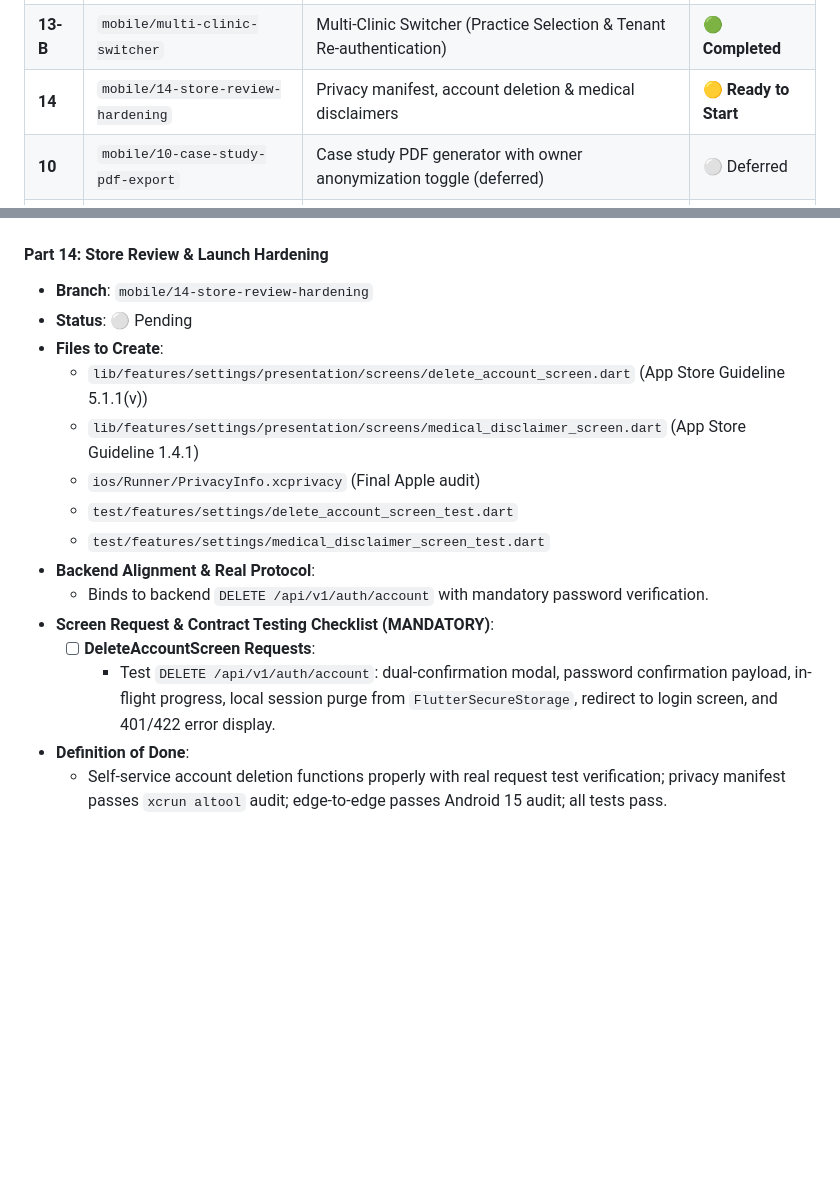
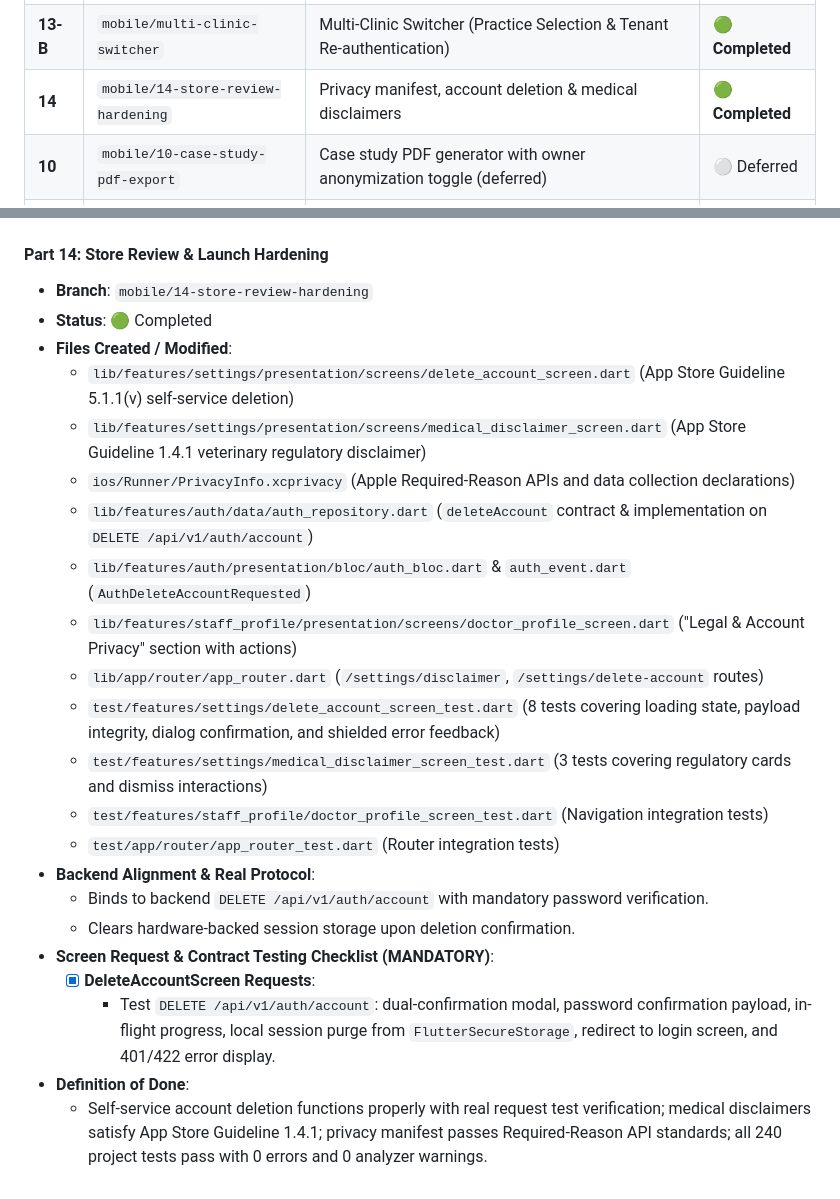
Before and after one commit to abdlerhmansoliman/vet-manager-mobile, a Markdown page: MOBILE_TASKS.md, 2 parts joined by grey strips. Rendered like a GitHub page; blank space fills up the shorter version.

Commit message:
docs: document completed Part 14 store review hardening in mobile tasks

```diff
--- a/MOBILE_TASKS.md
+++ b/MOBILE_TASKS.md
@@ -36,7 +36,7 @@
 | **11** | `mobile/11-staff-and-doctor-profile` | Doctor profile, on-duty toggle & Owner staff CRUD (Create/Edit/PIN) | 🟢 **Completed** |
 | **13** | `mobile/13-diagnostic-media-r2` | Direct-to-R2 upload pipeline, WebP compression & zoom viewer | 🟢 **Completed** |
 | **13-B** | `mobile/multi-clinic-switcher` | Multi-Clinic Switcher (Practice Selection & Tenant Re-authentication) | 🟢 **Completed** |
-| **14** | `mobile/14-store-review-hardening` | Privacy manifest, account deletion & medical disclaimers | 🟡 **Ready to Start** |
+| **14** | `mobile/14-store-review-hardening` | Privacy manifest, account deletion & medical disclaimers | 🟢 **Completed** |
 | **10** | `mobile/10-case-study-pdf-export` | Case study PDF generator with owner anonymization toggle (deferred) | ⚪ Deferred |
 | **12** | `mobile/12-witness-pin-and-dosing` | Fractional dosing slider & blurred witness PIN bottom sheet (deferred) | ⚪ Deferred |
 
@@ -351,17 +351,24 @@
 
 #### Part 14: Store Review & Launch Hardening
 * **Branch**: `mobile/14-store-review-hardening`
-* **Status**: ⚪ Pending
-* **Files to Create**:
-  - `lib/features/settings/presentation/screens/delete_account_screen.dart` (App Store Guideline 5.1.1(v))
-  - `lib/features/settings/presentation/screens/medical_disclaimer_screen.dart` (App Store Guideline 1.4.1)
-  - `ios/Runner/PrivacyInfo.xcprivacy` (Final Apple audit)
-  - `test/features/settings/delete_account_screen_test.dart`
-  - `test/features/settings/medical_disclaimer_screen_test.dart`
+* **Status**: 🟢 Completed
+* **Files Created / Modified**:
+  - `lib/features/settings/presentation/screens/delete_account_screen.dart` (App Store Guideline 5.1.1(v) self-service deletion)
+  - `lib/features/settings/presentation/screens/medical_disclaimer_screen.dart` (App Store Guideline 1.4.1 veterinary regulatory disclaimer)
+  - `ios/Runner/PrivacyInfo.xcprivacy` (Apple Required-Reason APIs and data collection declarations)
+  - `lib/features/auth/data/auth_repository.dart` (`deleteAccount` contract & implementation on `DELETE /api/v1/auth/account`)
+  - `lib/features/auth/presentation/bloc/auth_bloc.dart` & `auth_event.dart` (`AuthDeleteAccountRequested`)
+  - `lib/features/staff_profile/presentation/screens/doctor_profile_screen.dart` ("Legal & Account Privacy" section with actions)
+  - `lib/app/router/app_router.dart` (`/settings/disclaimer`, `/settings/delete-account` routes)
+  - `test/features/settings/delete_account_screen_test.dart` (8 tests covering loading state, payload integrity, dialog confirmation, and shielded error feedback)
+  - `test/features/settings/medical_disclaimer_screen_test.dart` (3 tests covering regulatory cards and dismiss interactions)
+  - `test/features/staff_profile/doctor_profile_screen_test.dart` (Navigation integration tests)
+  - `test/app/router/app_router_test.dart` (Router integration tests)
 * **Backend Alignment & Real Protocol**:
   - Binds to backend `DELETE /api/v1/auth/account` with mandatory password verification.
+  - Clears hardware-backed session storage upon deletion confirmation.
 * **Screen Request & Contract Testing Checklist (MANDATORY)**:
-  - [ ] **DeleteAccountScreen Requests**:
+  - [x] **DeleteAccountScreen Requests**:
     - Test `DELETE /api/v1/auth/account`: dual-confirmation modal, password confirmation payload, in-flight progress, local session purge from `FlutterSecureStorage`, redirect to login screen, and 401/422 error display.
 * **Definition of Done**:
-  - Self-service account deletion functions properly with real request test verification; privacy manifest passes `xcrun altool` audit; edge-to-edge passes Android 15 audit; all tests pass.
+  - Self-service account deletion functions properly with real request test verification; medical disclaimers satisfy App Store Guideline 1.4.1; privacy manifest passes Required-Reason API standards; all 240 project tests pass with 0 errors and 0 analyzer warnings.
```
